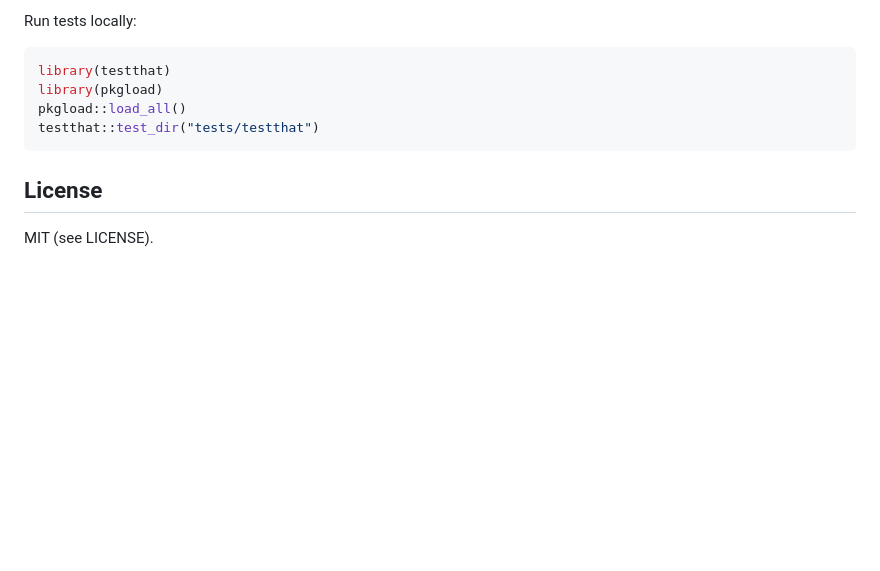
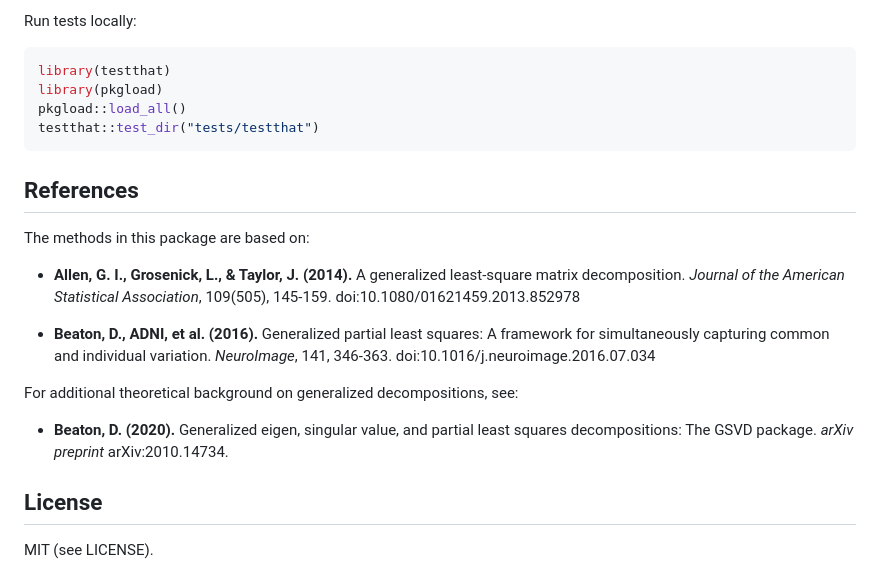
Before and after one commit to bbuchsbaum/genpca, a Markdown page: README.md, the part around one of its changes. Drawn GitHub-style; blank space fills up the shorter version.

````diff
--- a/README.md
+++ b/README.md
@@ -96,6 +157,18 @@ pkgload::load_all()
 testthat::test_dir("tests/testthat")
 ```
 
+## References
+
+The methods in this package are based on:
+
+- **Allen, G. I., Grosenick, L., & Taylor, J. (2014).** A generalized least-square matrix decomposition. *Journal of the American Statistical Association*, 109(505), 145-159. doi:10.1080/01621459.2013.852978
+
+- **Beaton, D., ADNI, et al. (2016).** Generalized partial least squares: A framework for simultaneously capturing common and individual variation. *NeuroImage*, 141, 346-363. doi:10.1016/j.neuroimage.2016.07.034
+
+For additional theoretical background on generalized decompositions, see:
+
+- **Beaton, D. (2020).** Generalized eigen, singular value, and partial least squares decompositions: The GSVD package. *arXiv preprint* arXiv:2010.14734.
+
 ## License
 
 MIT (see LICENSE).
````
Also changed, not shown: other parts of README.md (+96 -35 lines).
